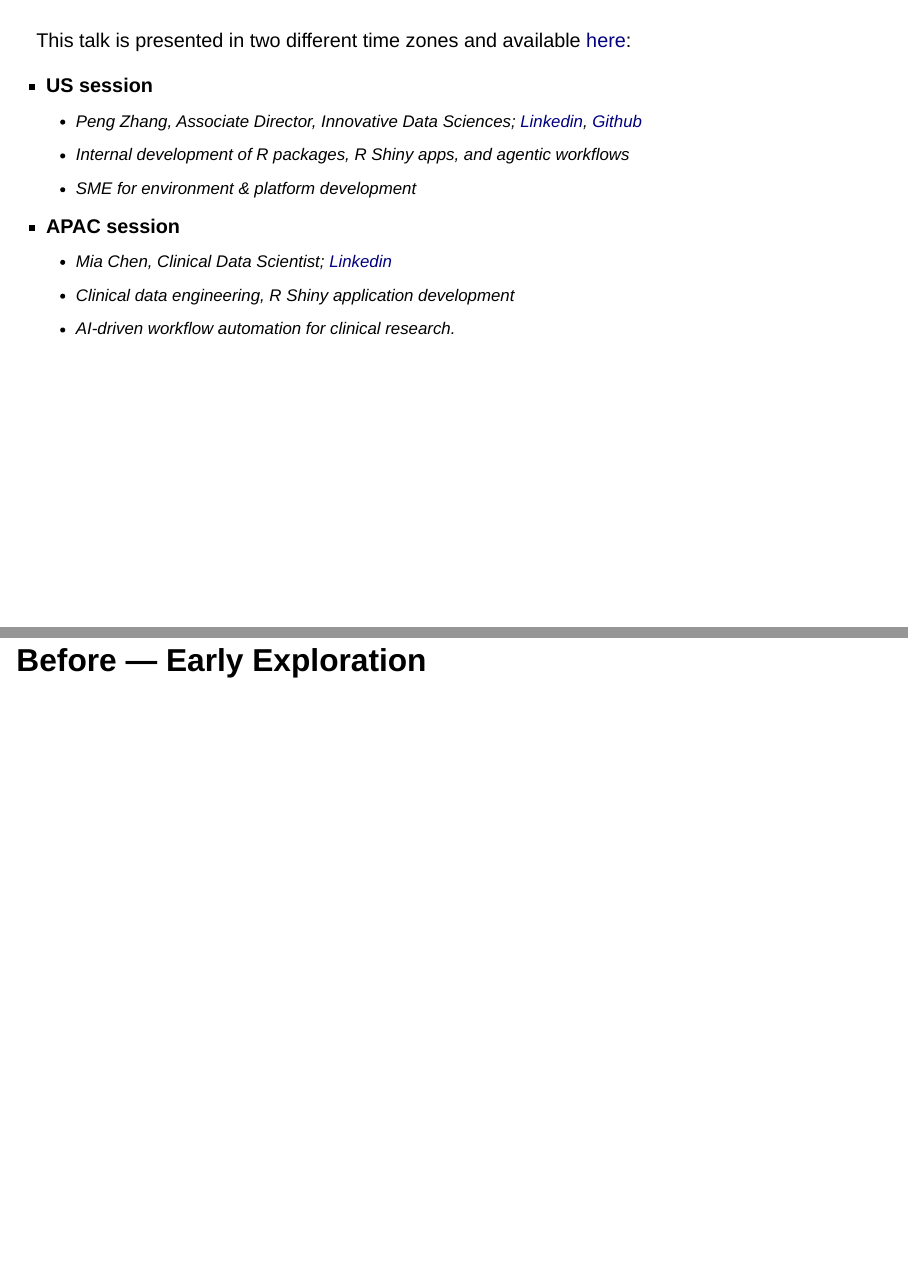
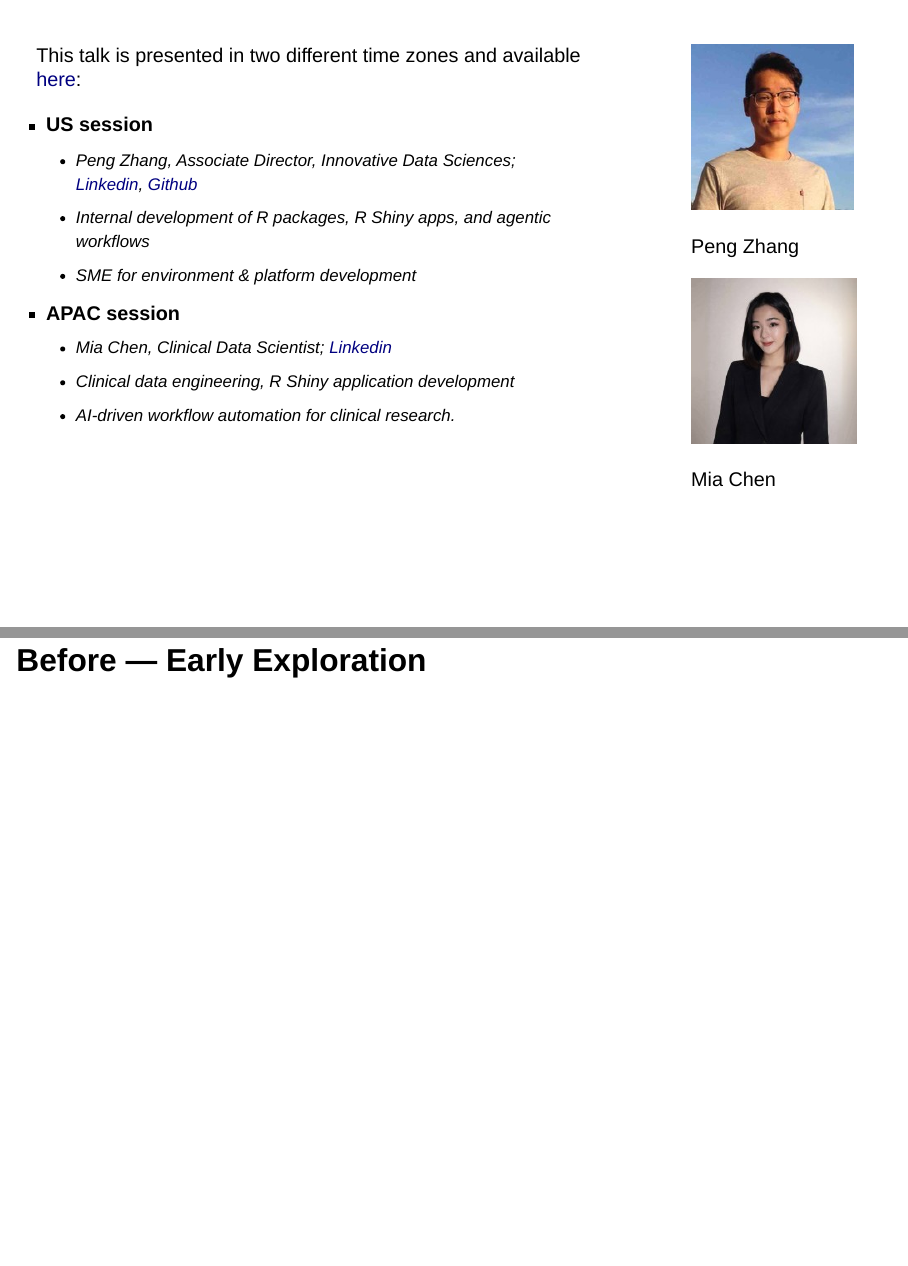
Before and after one commit to pzhang724/GenAI-in-Pharma-2026, a Quarto document (Pre-GenAI-in-Pharma-2026.qmd): pages 2 and 3 of 23, joined at a grey line. Rendered offline with R 4.5, knitr and Pandoc in place of Quarto, with nearby package versions; drawn as Slidy slides in place of the format the file asks for.

Commit message:
Page 2: add Peng & Mia headshots (red-ring circles) on right column
Co-Authored-By: Claude Opus 4.8 <noreply@anthropic.com>

```diff
--- a/Pre-GenAI-in-Pharma-2026.qmd
+++ b/Pre-GenAI-in-Pharma-2026.qmd
@@ -50,6 +50,8 @@ format:
 
 ## {.bigtext}
 
+::: {.columns}
+::: {.column width="74%"}
 This talk is presented in two different time zones and available [here](https://pzhang724.github.io/GenAI-in-Pharma-2026):
 
 - **US session**
@@ -60,6 +62,21 @@ This talk is presented in two different time zones and available [here](https://
   - Mia Chen, Clinical Data Scientist; [Linkedin](https://www.linkedin.com/in/chchen11/)
   - Clinical data engineering, R Shiny application development
   - AI-driven workflow automation for clinical research.
+:::
+::: {.column width="26%"}
+![](image/peng.png){.headshot fig-alt="Peng Zhang"}
+
+::: {.headshot-caption}
+Peng Zhang
+:::
+
+![](image/mia.png){.headshot fig-alt="Mia Chen"}
+
+::: {.headshot-caption}
+Mia Chen
+:::
+:::
+:::
 
 # Before — Early Exploration
 
--- a/custom.scss
+++ b/custom.scss
@@ -119,6 +119,24 @@ body.reveal-viewport {
   font-size: 0.6em;
 }
 
+// --- Headshots (circular photo with red ring) --------------------------
+.reveal img.headshot {
+  width: 190px;
+  height: 190px;
+  border-radius: 50%;
+  object-fit: cover;
+  box-shadow: 0 0 0 3px $white, 0 0 0 7px #C8102E;
+  margin: 0.4em auto;
+  display: block;
+}
+
+.reveal .headshot-caption {
+  text-align: center;
+  font-size: 0.7em;
+  font-weight: 700;
+  margin: 0 0 1em 0;
+}
+
 // --- Callouts ----------------------------------------------------------
 .reveal .callout.callout-style-default {
   border-left-color: $primary-red;
```
Also changed, not shown: image/mia.png (added), image/peng.png (added).
